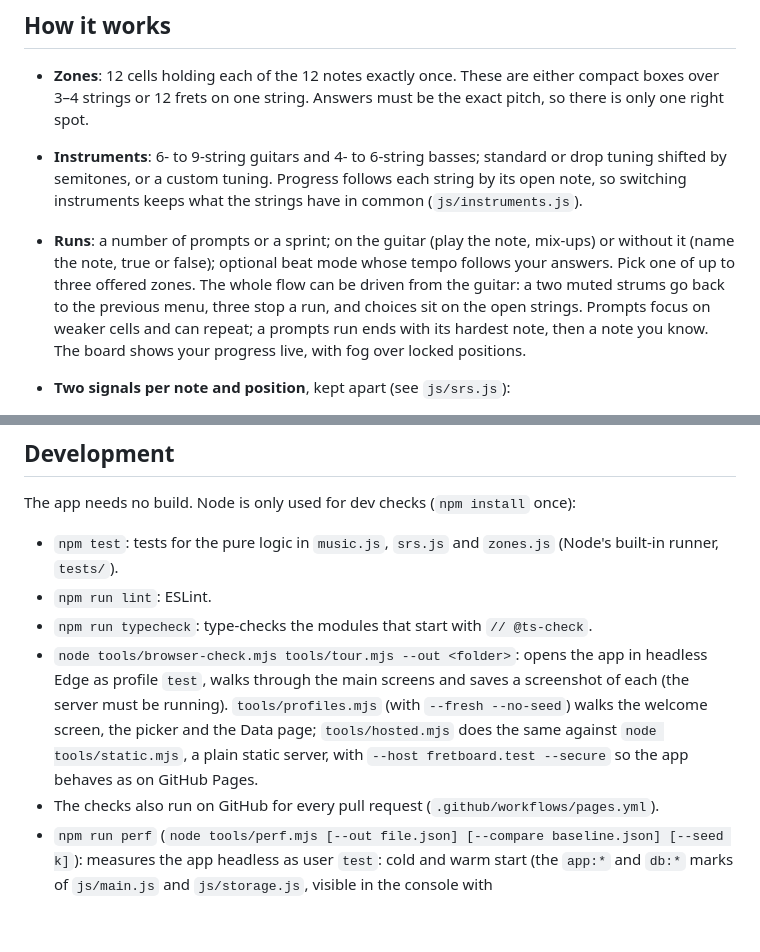
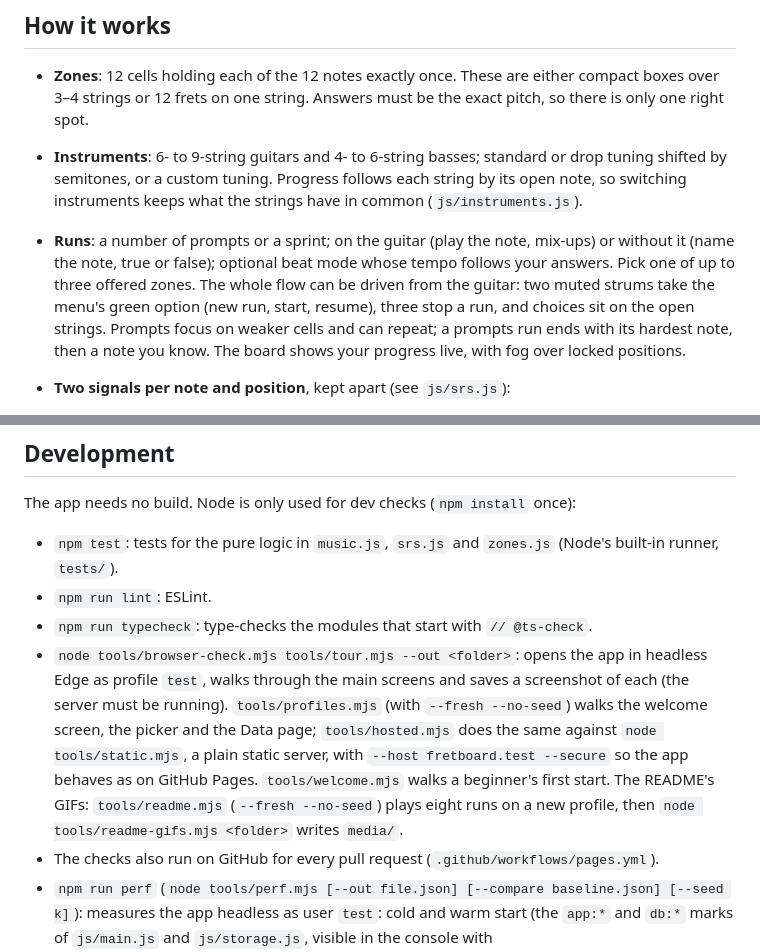
Before and after one commit to fauconnier-n/fretboard_learn, a Markdown page: README.md, 2 parts joined by grey strips. GitHub-like rendering; blank space fills up the shorter version.

```diff
--- a/README.md
+++ b/README.md
@@ -52,7 +68,7 @@ The app also warns when it is opened at a local address other than <http://local
 
 - **Zones**: 12 cells holding each of the 12 notes exactly once. These are either compact boxes over 3–4 strings or 12 frets on one string. Answers must be the exact pitch, so there is only one right spot.
 - **Instruments**: 6- to 9-string guitars and 4- to 6-string basses; standard or drop tuning shifted by semitones, or a custom tuning. Progress follows each string by its open note, so switching instruments keeps what the strings have in common (`js/instruments.js`).
-- **Runs**: a number of prompts or a sprint; on the guitar (play the note, mix-ups) or without it (name the note, true or false); optional beat mode whose tempo follows your answers. Pick one of up to three offered zones. The whole flow can be driven from the guitar: a two muted strums go back to the previous menu, three stop a run, and choices sit on the open strings. Prompts focus on weaker cells and can repeat; a prompts run ends with its hardest note, then a note you know. The board shows your progress live, with fog over locked positions.
+- **Runs**: a number of prompts or a sprint; on the guitar (play the note, mix-ups) or without it (name the note, true or false); optional beat mode whose tempo follows your answers. Pick one of up to three offered zones. The whole flow can be driven from the guitar: two muted strums take the menu's green option (new run, start, resume), three stop a run, and choices sit on the open strings. Prompts focus on weaker cells and can repeat; a prompts run ends with its hardest note, then a note you know. The board shows your progress live, with fog over locked positions.
 - **Two signals per note and position**, kept apart (see `js/srs.js`):
   - *memory*, from right/wrong only (a wrong answer or a timeout is a miss): stability, difficulty and accuracy;
   - *speed*, from the time of each right first answer: a running average of log answer time, with no buckets. While a position has few answers, its estimate leans on the same note name, then on your overall typical time.
@@ -69,7 +85,7 @@ The app needs no build. Node is only used for dev checks (`npm install` once):
 - `npm test`: tests for the pure logic in `music.js`, `srs.js` and `zones.js` (Node's built-in runner, `tests/`).
 - `npm run lint`: ESLint.
 - `npm run typecheck`: type-checks the modules that start with `// @ts-check`.
-- `node tools/browser-check.mjs tools/tour.mjs --out <folder>`: opens the app in headless Edge as profile `test`, walks through the main screens and saves a screenshot of each (the server must be running). `tools/profiles.mjs` (with `--fresh --no-seed`) walks the welcome screen, the picker and the Data page; `tools/hosted.mjs` does the same against `node tools/static.mjs`, a plain static server, with `--host fretboard.test --secure` so the app behaves as on GitHub Pages.
+- `node tools/browser-check.mjs tools/tour.mjs --out <folder>`: opens the app in headless Edge as profile `test`, walks through the main screens and saves a screenshot of each (the server must be running). `tools/profiles.mjs` (with `--fresh --no-seed`) walks the welcome screen, the picker and the Data page; `tools/hosted.mjs` does the same against `node tools/static.mjs`, a plain static server, with `--host fretboard.test --secure` so the app behaves as on GitHub Pages. `tools/welcome.mjs` walks a beginner's first start. The README's GIFs: `tools/readme.mjs` (`--fresh --no-seed`) plays eight runs on a new profile, then `node tools/readme-gifs.mjs <folder>` writes `media/`.
 - The checks also run on GitHub for every pull request (`.github/workflows/pages.yml`).
 - `npm run perf` (`node tools/perf.mjs [--out file.json] [--compare baseline.json] [--seed k]`): measures the app headless as user `test`: cold and warm start (the `app:*` and `db:*` marks of `js/main.js` and `js/storage.js`, visible in the console with `performance.getEntriesByType('mark')`), a run of answers and what it writes, layouts and paints per second during a run, the Stats tab, the end-of-run backup. `--seed k` multiplies the test user's answer log k times first. `tools/cdp.mjs` holds the headless-browser plumbing shared by both tools.
 
```
Also changed, not shown: other parts of README.md (+17 -1 lines), media/growth.gif (added), 3 other files.
